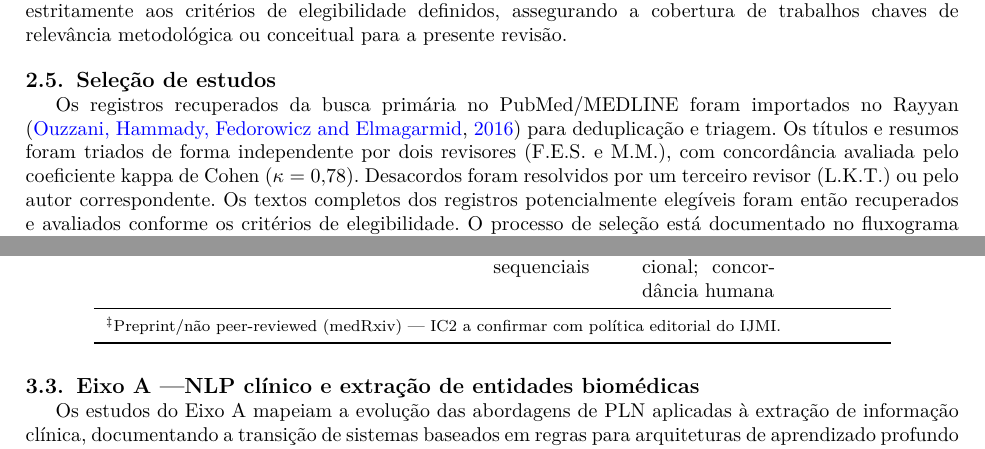
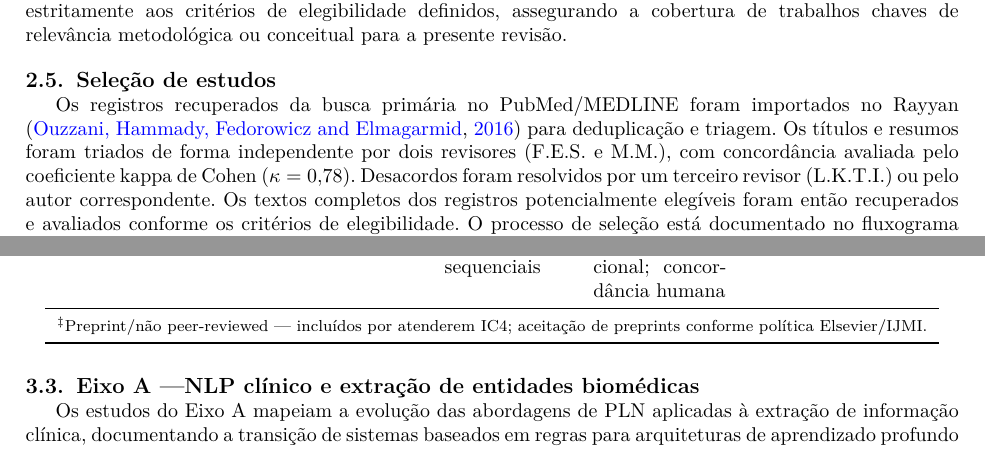
Before and after one commit to Parallax144/RevisaoSpeech, a LaTeX paper (artigo/main.tex): two parts of pages 6 and 8 of 17, joined at a grey line, cut so that both start at the same text. Compiled offline with pdfLaTeX; a LaTeX package or settings file that is missing is left out.

Commit message:
Corrige iniciais L.K.T.I., nota IC4/preprints e completa S2 (S14-S15)
- main.tex: L.K.T. → L.K.T.I. (Lucas Kenzo Terazzin Ida)
- main.tex: nota de rodapé da tabela atualizada de IC2/IJMI para IC4/Elsevier
- S2 CSV: S14 (Falcetta 2023) e S15 (Ng 2025) com periódico e DOI corretos;
  S15 corrige iniciais do primeiro autor para J.J.W. (Joel Jia Wei Ng)

Co-Authored-By: Claude Sonnet 4.6 <noreply@anthropic.com>

```diff
--- a/artigo/main.tex
+++ b/artigo/main.tex
@@ -408,7 +408,7 @@ Os registros recuperados da busca primária no PubMed/MEDLINE foram importados n
 \citep{Ouzzani2016} para deduplicação e triagem. Os títulos e resumos foram
 triados de forma independente por dois revisores (F.E.S. e M.M.), com
 concordância avaliada pelo coeficiente kappa de Cohen ($\kappa = 0{,}78$). Desacordos
-foram resolvidos por um terceiro revisor (L.K.T.) ou pelo autor correspondente.
+foram resolvidos por um terceiro revisor (L.K.T.I.) ou pelo autor correspondente.
 Os textos completos dos registros potencialmente elegíveis foram então
 recuperados e avaliados conforme os critérios de elegibilidade. O processo de
 seleção está documentado no fluxograma PRISMA-ScR (Fig.~\ref{fig:prisma}).
@@ -503,7 +503,7 @@ S23 & Albert et al., 2024    & Scoping rev.\textsuperscript{‡} & D & IA, Speec
 S24 & Imel et al., 2022      & Relatório    & D & Redes neurais sequenciais  & Valência emocional; concordância humana & EUA          \\
 \midrule
 \multicolumn{7}{l}{\footnotesize
-  \textsuperscript{‡}Preprint/não peer-reviewed (medRxiv) — IC2 a confirmar com política editorial do IJMI.} \\
+  \textsuperscript{‡}Preprint/não peer-reviewed — incluídos por atenderem IC4; aceitação de preprints conforme política Elsevier/IJMI.} \\
 \end{longtable}
 
 % ---------------------------------------------------------------
```
Also changed, not shown: suplementar/S2_formulario_extracao.csv (+2 -2 lines).
